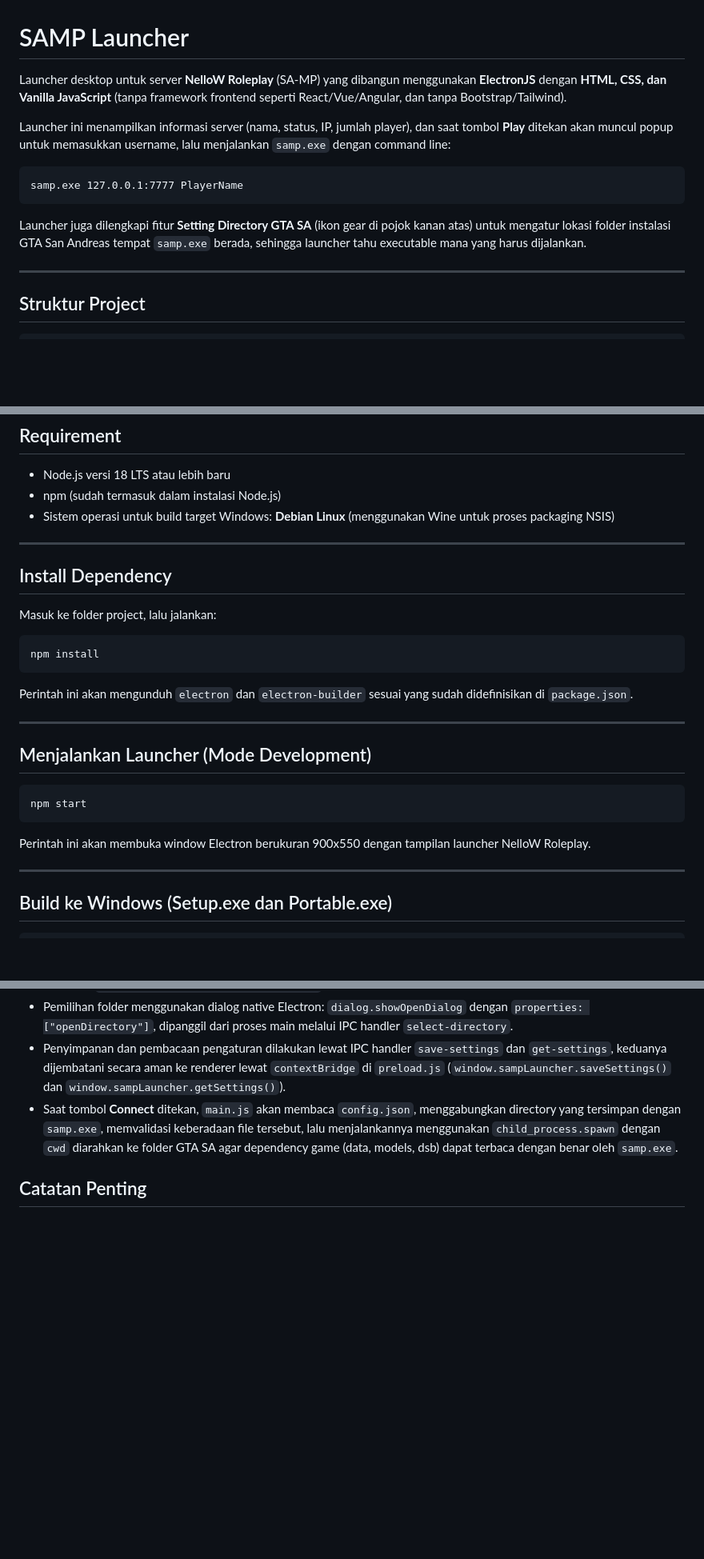
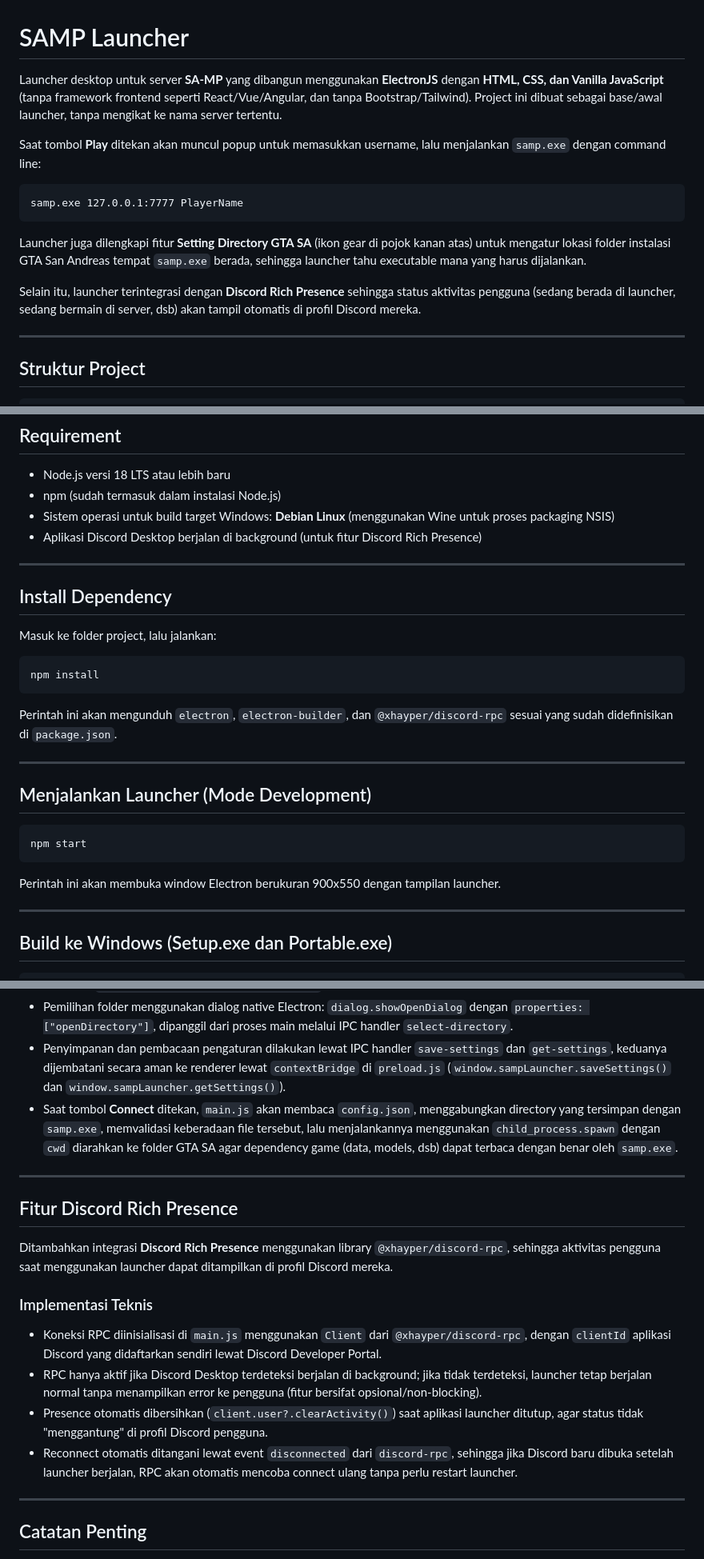
Before and after one commit to derrick0930/SAMP-World, a Markdown page: README.md, 3 parts joined by grey strips. Shown at 80% size. Drawn GitHub-style; blank space fills up the shorter version.

````diff
--- a/README.md
+++ b/README.md
@@ -1,14 +1,16 @@
 # SAMP Launcher
 
-Launcher desktop untuk server **NelloW Roleplay** (SA-MP) yang dibangun menggunakan **ElectronJS** dengan **HTML, CSS, dan Vanilla JavaScript** (tanpa framework frontend seperti React/Vue/Angular, dan tanpa Bootstrap/Tailwind).
+Launcher desktop untuk server **SA-MP** yang dibangun menggunakan **ElectronJS** dengan **HTML, CSS, dan Vanilla JavaScript** (tanpa framework frontend seperti React/Vue/Angular, dan tanpa Bootstrap/Tailwind). Project ini dibuat sebagai base/awal launcher, tanpa mengikat ke nama server tertentu.
 
-Launcher ini menampilkan informasi server (nama, status, IP, jumlah player), dan saat tombol **Play** ditekan akan muncul popup untuk memasukkan username, lalu menjalankan `samp.exe` dengan command line:
+Saat tombol **Play** ditekan akan muncul popup untuk memasukkan username, lalu menjalankan `samp.exe` dengan command line:
 
 ```
 samp.exe 127.0.0.1:7777 PlayerName
 ```
 
 Launcher juga dilengkapi fitur **Setting Directory GTA SA** (ikon gear di pojok kanan atas) untuk mengatur lokasi folder instalasi GTA San Andreas tempat `samp.exe` berada, sehingga launcher tahu executable mana yang harus dijalankan.
+
+Selain itu, launcher terintegrasi dengan **Discord Rich Presence** sehingga status aktivitas pengguna (sedang berada di launcher, sedang bermain di server, dsb) akan tampil otomatis di profil Discord mereka.
 
 ---
 
@@ -37,6 +39,7 @@ samp-launcher/
 - Node.js versi 18 LTS atau lebih baru
 - npm (sudah termasuk dalam instalasi Node.js)
 - Sistem operasi untuk build target Windows: **Debian Linux** (menggunakan Wine untuk proses packaging NSIS)
+- Aplikasi Discord Desktop berjalan di background (untuk fitur Discord Rich Presence)
 
 ---
 
@@ -48,7 +51,7 @@ Masuk ke folder project, lalu jalankan:
 npm install
 ```
 
-Perintah ini akan mengunduh `electron` dan `electron-builder` sesuai yang sudah didefinisikan di `package.json`.
+Perintah ini akan mengunduh `electron`, `electron-builder`, dan `@xhayper/discord-rpc` sesuai yang sudah didefinisikan di `package.json`.
 
 ---
 
@@ -58,7 +61,7 @@ Perintah ini akan mengunduh `electron` dan `electron-builder` sesuai yang sudah
 npm start
 ```
 
-Perintah ini akan membuka window Electron berukuran 900x550 dengan tampilan launcher NelloW Roleplay.
+Perintah ini akan membuka window Electron berukuran 900x550 dengan tampilan launcher.
 
 ---
 
@@ -203,6 +206,21 @@ Jika pengguna menekan tombol **Play** lalu **Connect** tanpa terlebih dahulu men
 - Penyimpanan dan pembacaan pengaturan dilakukan lewat IPC handler `save-settings` dan `get-settings`, keduanya dijembatani secara aman ke renderer lewat `contextBridge` di `preload.js` (`window.sampLauncher.saveSettings()` dan `window.sampLauncher.getSettings()`).
 - Saat tombol **Connect** ditekan, `main.js` akan membaca `config.json`, menggabungkan directory yang tersimpan dengan `samp.exe`, memvalidasi keberadaan file tersebut, lalu menjalankannya menggunakan `child_process.spawn` dengan `cwd` diarahkan ke folder GTA SA agar dependency game (data, models, dsb) dapat terbaca dengan benar oleh `samp.exe`.
 
+---
+
+## Fitur Discord Rich Presence
+
+Ditambahkan integrasi **Discord Rich Presence** menggunakan library `@xhayper/discord-rpc`, sehingga aktivitas pengguna saat menggunakan launcher dapat ditampilkan di profil Discord mereka.
+
+### Implementasi Teknis
+
+- Koneksi RPC diinisialisasi di `main.js` menggunakan `Client` dari `@xhayper/discord-rpc`, dengan `clientId` aplikasi Discord yang didaftarkan sendiri lewat Discord Developer Portal.
+- RPC hanya aktif jika Discord Desktop terdeteksi berjalan di background; jika tidak terdeteksi, launcher tetap berjalan normal tanpa menampilkan error ke pengguna (fitur bersifat opsional/non-blocking).
+- Presence otomatis dibersihkan (`client.user?.clearActivity()`) saat aplikasi launcher ditutup, agar status tidak "menggantung" di profil Discord pengguna.
+- Reconnect otomatis ditangani lewat event `disconnected` dari `discord-rpc`, sehingga jika Discord baru dibuka setelah launcher berjalan, RPC akan otomatis mencoba connect ulang tanpa perlu restart launcher.
+
+---
+
 ## Catatan Penting
 
 - File `samp.exe` **tidak disertakan** dalam project ini karena merupakan file resmi dari game client GTA: San Andreas multiplayer (SA-MP) dan bukan bagian dari source code launcher. Launcher akan menjalankan `samp.exe` dari folder yang diatur pengguna lewat menu **Setting**.
````
Also changed, not shown: other parts of README.md (+3 -1 lines).
